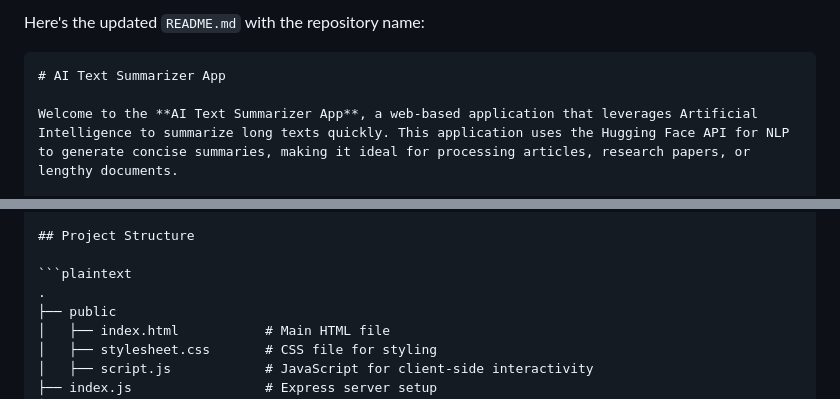
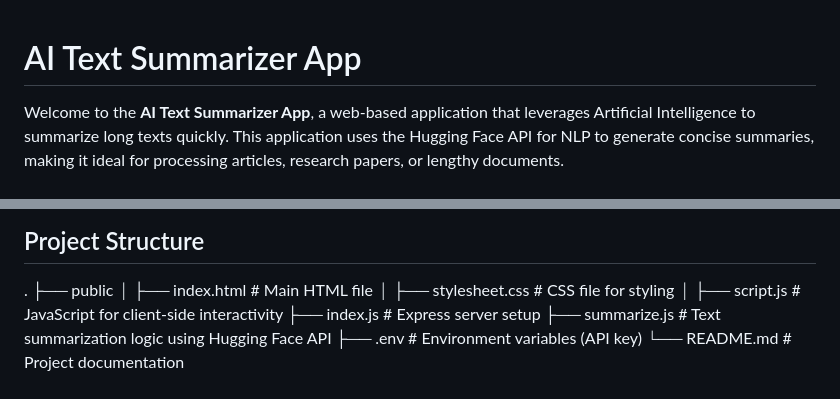
Before and after one commit to abhishek-maurya576/AI-Text-Summarize-app, a Markdown page: README.md, 2 parts joined by grey strips. GitHub-like rendering.

````diff
--- a/README.md
+++ b/README.md
@@ -1,6 +1,4 @@
-Here's the updated `README.md` with the repository name:
 
-```markdown
 # AI Text Summarizer App
 
 Welcome to the **AI Text Summarizer App**, a web-based application that leverages Artificial Intelligence to summarize long texts quickly. This application uses the Hugging Face API for NLP to generate concise summaries, making it ideal for processing articles, research papers, or lengthy documents.
@@ -30,7 +28,7 @@ The application interface allows you to paste text into a text area, hit the "Su
 
 ## Project Structure
 
-```plaintext
+
 .
 ├── public
 │   ├── index.html           # Main HTML file
````
